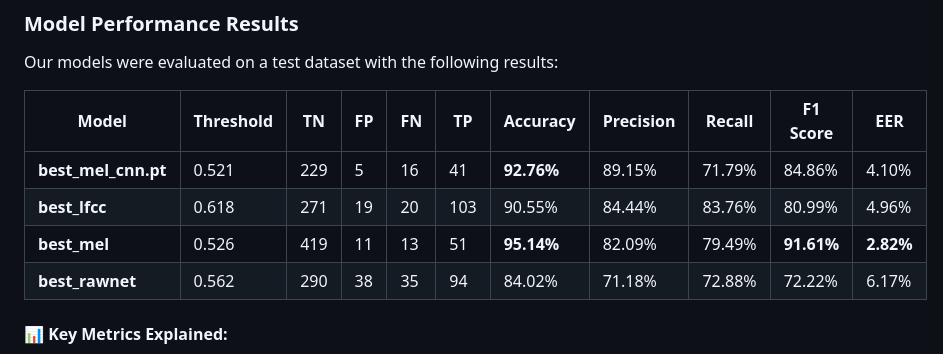
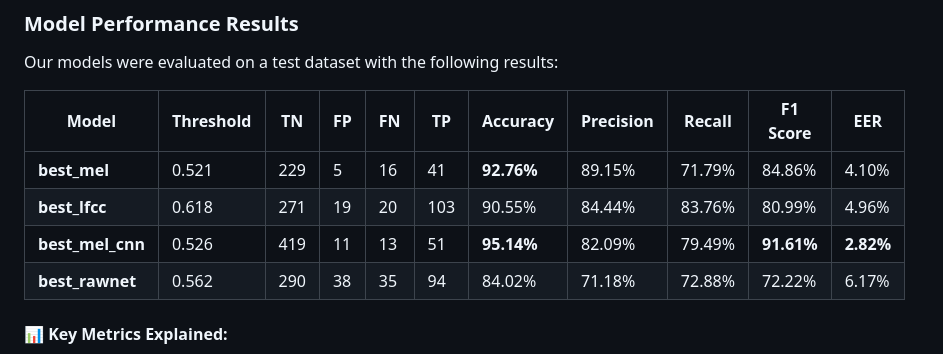
Before and after one commit to jaindevshrut/GLiTcH, a Markdown page: README.md, the part around the change. Drawn GitHub-style.

Commit message:
Update model names in evaluation results table

```diff
--- a/README.md
+++ b/README.md
@@ -69,9 +69,9 @@ Our models were evaluated on a test dataset with the following results:
 
 | Model | Threshold | TN | FP | FN | TP | Accuracy | Precision | Recall | F1 Score | EER |
 |-------|-----------|-----|-----|-----|-----|----------|-----------|--------|----------|------|
-| **best_mel_cnn.pt** | 0.521 | 229 | 5 | 16 | 41 | **92.76%** | 89.15% | 71.79% | 84.86% | 4.10% |
+| **best_mel** | 0.521 | 229 | 5 | 16 | 41 | **92.76%** | 89.15% | 71.79% | 84.86% | 4.10% |
 | **best_lfcc** | 0.618 | 271 | 19 | 20 | 103 | 90.55% | 84.44% | 83.76% | 80.99% | 4.96% |
-| **best_mel** | 0.526 | 419 | 11 | 13 | 51 | **95.14%** | 82.09% | 79.49% | **91.61%** | **2.82%** |
+| **best_mel_cnn** | 0.526 | 419 | 11 | 13 | 51 | **95.14%** | 82.09% | 79.49% | **91.61%** | **2.82%** |
 | **best_rawnet** | 0.562 | 290 | 38 | 35 | 94 | 84.02% | 71.18% | 72.88% | 72.22% | 6.17% |
 
 #### 📊 Key Metrics Explained:
```
